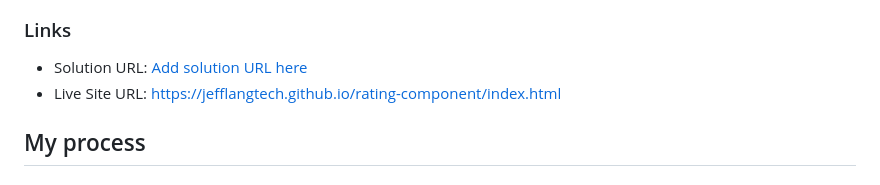
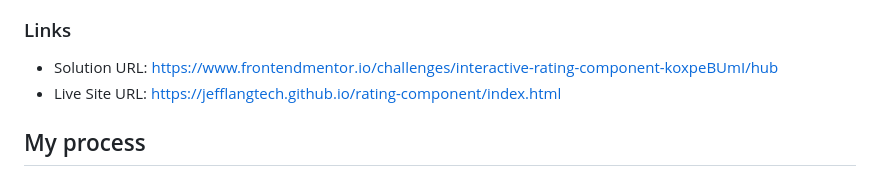
Before and after one commit to jefflangtech/rating-component, a Markdown page: README.md, the part around the change. Drawn GitHub-style.

Commit message:
Just adding link to Frontend Mentor challenge page

```diff
--- a/README.md
+++ b/README.md
@@ -33,7 +33,7 @@ Users should be able to:
 
 ### Links
 
-- Solution URL: [Add solution URL here](https://your-solution-url.com)
+- Solution URL: [https://www.frontendmentor.io/challenges/interactive-rating-component-koxpeBUmI/hub](https://www.frontendmentor.io/challenges/interactive-rating-component-koxpeBUmI/hub)
 - Live Site URL: [https://jefflangtech.github.io/rating-component/index.html](https://jefflangtech.github.io/rating-component/index.html)
 
 ## My process
```
